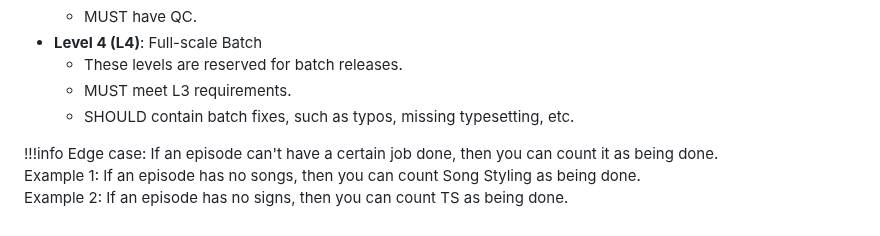
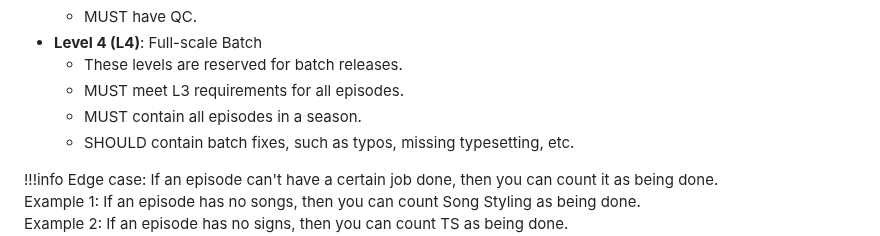
Before and after one commit to nekoBT/wiki, a Markdown page: Info/sub levels.md, the part around the change. Rendered like a GitHub page.

Commit message:
Clarifications for L4

```diff
--- a/Info/sub levels.md
+++ b/Info/sub levels.md
@@ -30,7 +30,8 @@ The sub levels are as follows:
     - MUST have QC.
 - **Level 4 (L4)**: Full-scale Batch
     - These levels are reserved for batch releases.
-    - MUST meet L3 requirements.
+    - MUST meet L3 requirements for all episodes.
+    - MUST contain all episodes in a season.
     - SHOULD contain batch fixes, such as typos, missing typesetting, etc.
 
 !!!info Edge case:
```
